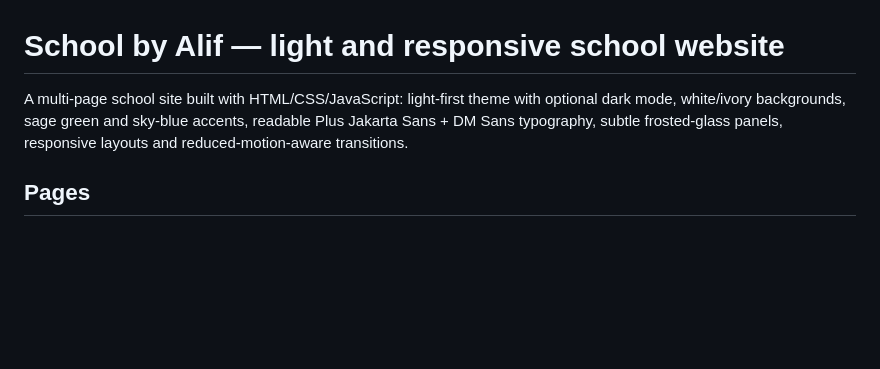
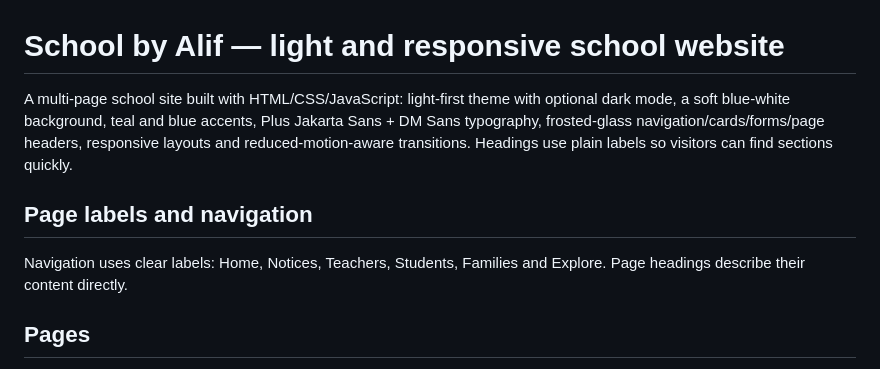
Before and after one commit to s18211190154-ux/schoolbyalif, a Markdown page: README.md, the part around the change. GitHub-like rendering; blank space fills up the shorter version.

Commit message:
Simplify school page headings and labels

```diff
--- a/README.md
+++ b/README.md
@@ -1,6 +1,9 @@
 # School by Alif — light and responsive school website
 
-A multi-page school site built with HTML/CSS/JavaScript: light-first theme with optional dark mode, white/ivory backgrounds, sage green and sky-blue accents, readable Plus Jakarta Sans + DM Sans typography, subtle frosted-glass panels, responsive layouts and reduced-motion-aware transitions.
+A multi-page school site built with HTML/CSS/JavaScript: light-first theme with optional dark mode, a soft blue-white background, teal and blue accents, Plus Jakarta Sans + DM Sans typography, frosted-glass navigation/cards/forms/page headers, responsive layouts and reduced-motion-aware transitions. Headings use plain labels so visitors can find sections quickly.
+
+## Page labels and navigation
+Navigation uses clear labels: Home, Notices, Teachers, Students, Families and Explore. Page headings describe their content directly.
 
 ## Pages
 Home, Notices, Teachers, Students (fictional demo records), Guardians (sample comments), Complaints & Feedback, About, Academics, Campus Life, News, Admissions, Contact, Privacy, Accessibility and a 404 page.
```
